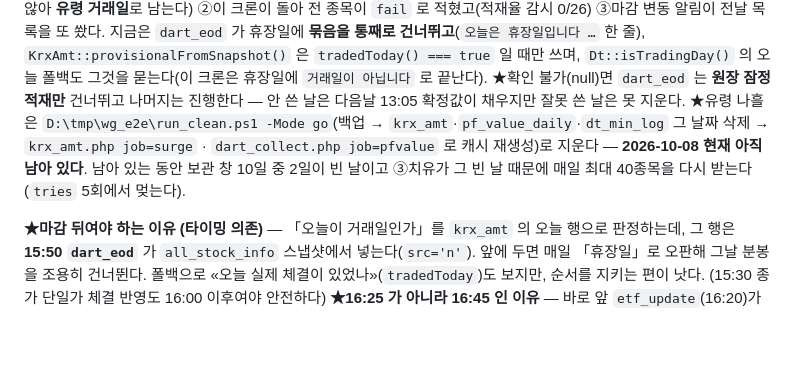
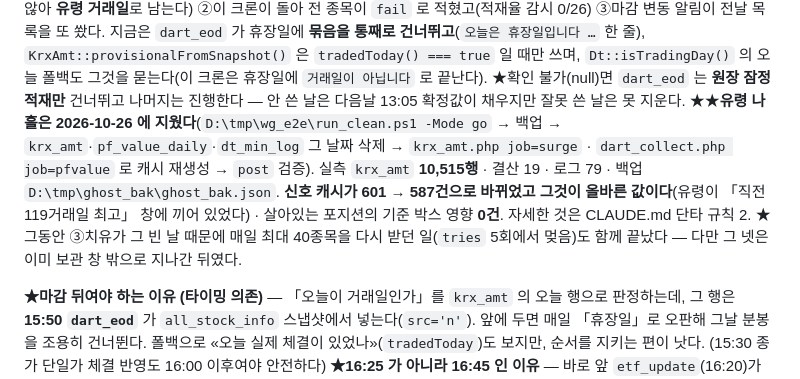
Before and after one commit to economistkr73-prog/economist-stock, a Markdown page: CRON.md, the part around the change. GitHub-like rendering; blank space fills up the shorter version.

```diff
--- a/CRON.md
+++ b/CRON.md
@@ -746,9 +746,11 @@ https://economist.kr/market/crawl.php?key=econ-mkt-7x3k&report=1&notify=1&bg=1
 지금은 `dart_eod` 가 휴장일에 **묶음을 통째로 건너뛰고**(`오늘은 휴장일입니다 …` 한 줄), `KrxAmt::provisionalFromSnapshot()` 은
 `tradedToday() === true` 일 때만 쓰며, `Dt::isTradingDay()` 의 오늘 폴백도 그것을 묻는다(이 크론은 휴장일에 `거래일이 아닙니다` 로 끝난다).
 ★확인 불가(null)면 `dart_eod` 는 **원장 잠정 적재만** 건너뛰고 나머지는 진행한다 — 안 쓴 날은 다음날 13:05 확정값이 채우지만 잘못 쓴 날은 못 지운다.
-★유령 나흘은 `D:\tmp\wg_e2e\run_clean.ps1 -Mode go`(백업 → `krx_amt`·`pf_value_daily`·`dt_min_log` 그 날짜 삭제 → `krx_amt.php job=surge` ·
-`dart_collect.php job=pfvalue` 로 캐시 재생성)로 지운다 — **2026-10-08 현재 아직 남아 있다**. 남아 있는 동안 보관 창 10일 중 2일이 빈 날이고
-③치유가 그 빈 날 때문에 매일 최대 40종목을 다시 받는다(`tries` 5회에서 멎는다).
+★★**유령 나흘은 2026-10-26 에 지웠다**(`D:\tmp\wg_e2e\run_clean.ps1 -Mode go` → 백업 → `krx_amt`·`pf_value_daily`·`dt_min_log` 그 날짜 삭제 →
+`krx_amt.php job=surge` · `dart_collect.php job=pfvalue` 로 캐시 재생성 → `post` 검증). 실측 `krx_amt` **10,515행** · 결산 19 · 로그 79 ·
+백업 `D:\tmp\ghost_bak\ghost_bak.json`. **신호 캐시가 601 → 587건으로 바뀌었고 그것이 올바른 값이다**(유령이 「직전 119거래일 최고」 창에 끼어 있었다) ·
+살아있는 포지션의 기준 박스 영향 **0건**. 자세한 것은 CLAUDE.md 단타 규칙 2.
+★그동안 ③치유가 그 빈 날 때문에 매일 최대 40종목을 다시 받던 일(`tries` 5회에서 멎음)도 함께 끝났다 — 다만 그 넷은 이미 보관 창 밖으로 지나간 뒤였다.
 
 **★마감 뒤여야 하는 이유 (타이밍 의존)** — 「오늘이 거래일인가」를 `krx_amt` 의 오늘 행으로 판정하는데,
 그 행은 **15:50 `dart_eod`** 가 `all_stock_info` 스냅샷에서 넣는다(`src='n'`). 앞에 두면 매일 「휴장일」로
```
Also changed, not shown: CLAUDE.md (+17 -3 lines).
